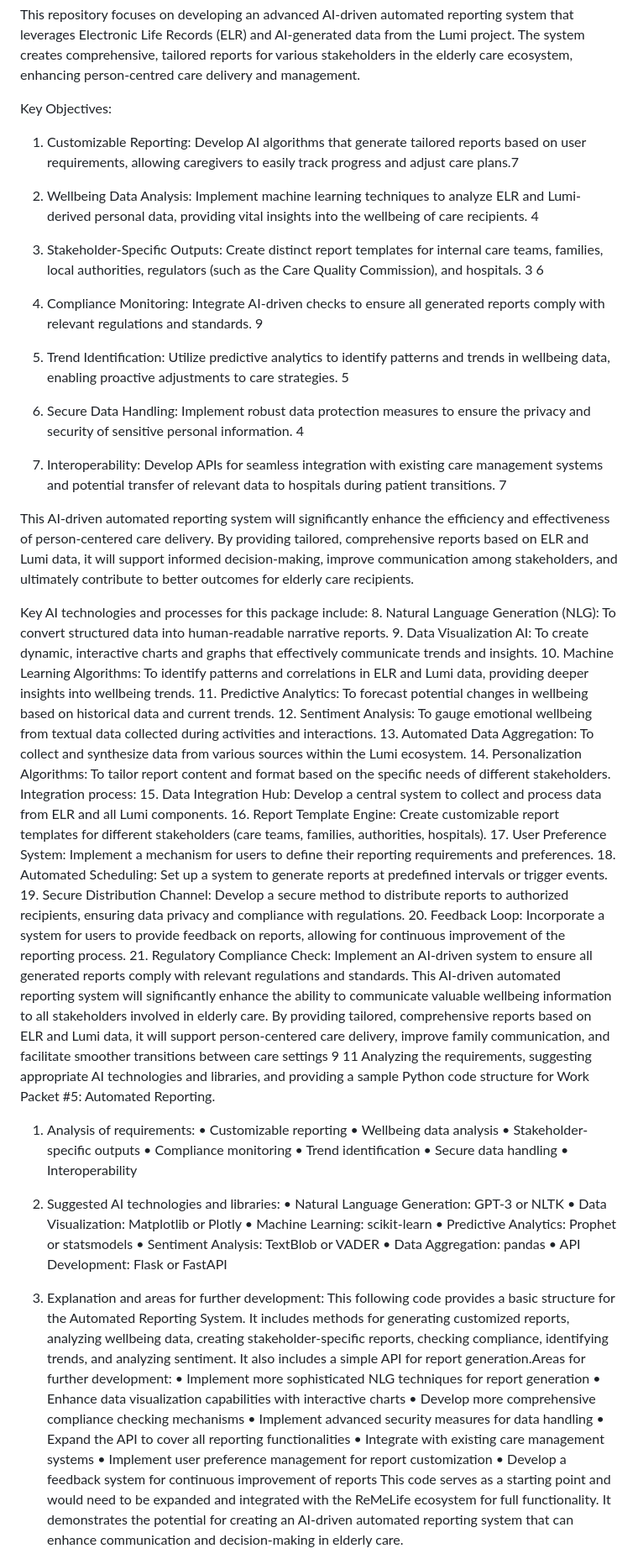
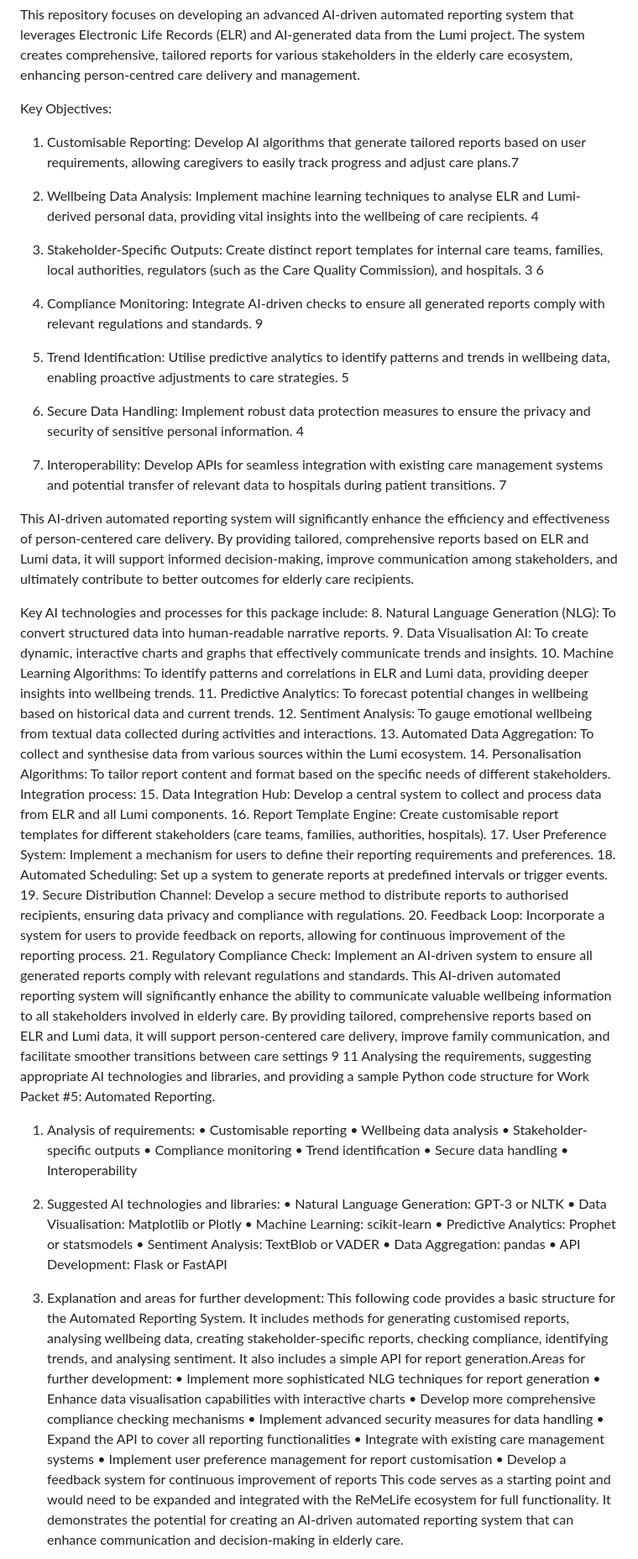
Before and after one commit to ReMe-life/AI-Repository-5-ai4u-automated-reporting, a Markdown page: README.md, the part around one of its changes. Shown at 84% size. Rendered like a GitHub page.

```diff
--- a/README.md
+++ b/README.md
@@ -5,15 +5,15 @@ Work packet #5 Automated Reporting
 This repository focuses on developing an advanced AI-driven automated reporting system that leverages Electronic Life Records (ELR) and AI-generated data from the Lumi project. The system creates comprehensive, tailored reports for various stakeholders in the elderly care ecosystem, enhancing person-centred care delivery and management.
 
 Key Objectives:
-1.	Customizable Reporting: Develop AI algorithms that generate tailored reports based on user requirements, allowing caregivers to easily track progress and adjust care plans.7
+1.	Customisable Reporting: Develop AI algorithms that generate tailored reports based on user requirements, allowing caregivers to easily track progress and adjust care plans.7
 
-2.	Wellbeing Data Analysis: Implement machine learning techniques to analyze ELR and Lumi-derived personal data, providing vital insights into the wellbeing of care recipients. 4
+2.	Wellbeing Data Analysis: Implement machine learning techniques to analyse ELR and Lumi-derived personal data, providing vital insights into the wellbeing of care recipients. 4
 
 3.	Stakeholder-Specific Outputs: Create distinct report templates for internal care teams, families, local authorities, regulators (such as the Care Quality Commission), and hospitals. 3 6
 
 4.	Compliance Monitoring: Integrate AI-driven checks to ensure all generated reports comply with relevant regulations and standards. 9
 
-5.	Trend Identification: Utilize predictive analytics to identify patterns and trends in wellbeing data, enabling proactive adjustments to care strategies. 5
+5.	Trend Identification: Utilise predictive analytics to identify patterns and trends in wellbeing data, enabling proactive adjustments to care strategies. 5
 
 6.	Secure Data Handling: Implement robust data protection measures to ensure the privacy and security of sensitive personal information. 4
 
@@ -23,24 +23,24 @@ This AI-driven automated reporting system will significantly enhance the efficie
 
 Key AI technologies and processes for this package include:
 8.	Natural Language Generation (NLG): To convert structured data into human-readable narrative reports.
-9.	Data Visualization AI: To create dynamic, interactive charts and graphs that effectively communicate trends and insights.
+9.	Data Visualisation AI: To create dynamic, interactive charts and graphs that effectively communicate trends and insights.
 10.	Machine Learning Algorithms: To identify patterns and correlations in ELR and Lumi data, providing deeper insights into wellbeing trends.
 11.	Predictive Analytics: To forecast potential changes in wellbeing based on historical data and current trends.
 12.	Sentiment Analysis: To gauge emotional wellbeing from textual data collected during activities and interactions.
-13.	Automated Data Aggregation: To collect and synthesize data from various sources within the Lumi ecosystem.
-14.	Personalization Algorithms: To tailor report content and format based on the specific needs of different stakeholders.
+13.	Automated Data Aggregation: To collect and synthesise data from various sources within the Lumi ecosystem.
+14.	Personalisation Algorithms: To tailor report content and format based on the specific needs of different stakeholders.
 Integration process:
 15.	Data Integration Hub: Develop a central system to collect and process data from ELR and all Lumi components.
-16.	Report Template Engine: Create customizable report templates for different stakeholders (care teams, families, authorities, hospitals).
+16.	Report Template Engine: Create customisable report templates for different stakeholders (care teams, families, authorities, hospitals).
 17.	User Preference System: Implement a mechanism for users to define their reporting requirements and preferences.
 18.	Automated Scheduling: Set up a system to generate reports at predefined intervals or trigger events.
-19.	Secure Distribution Channel: Develop a secure method to distribute reports to authorized recipients, ensuring data privacy and compliance with regulations.
+19.	Secure Distribution Channel: Develop a secure method to distribute reports to authorised recipients, ensuring data privacy and compliance with regulations.
 20.	Feedback Loop: Incorporate a system for users to provide feedback on reports, allowing for continuous improvement of the reporting process.
 21.	Regulatory Compliance Check: Implement an AI-driven system to ensure all generated reports comply with relevant regulations and standards.
 This AI-driven automated reporting system will significantly enhance the ability to communicate valuable wellbeing information to all stakeholders involved in elderly care. By providing tailored, comprehensive reports based on ELR and Lumi data, it will support person-centered care delivery, improve family communication, and facilitate smoother transitions between care settings 9 11
- Analyzing the requirements, suggesting appropriate AI technologies and libraries, and providing a sample Python code structure for Work Packet #5: Automated Reporting.
+ Analysing the requirements, suggesting appropriate AI technologies and libraries, and providing a sample Python code structure for Work Packet #5: Automated Reporting.
 1.	Analysis of requirements:
-•	Customizable reporting
+•	Customisable reporting
 •	Wellbeing data analysis
 •	Stakeholder-specific outputs
 •	Compliance monitoring
@@ -49,7 +49,7 @@ This AI-driven automated reporting system will significantly enhance the ability
 •	Interoperability
 2.	Suggested AI technologies and libraries:
 •	Natural Language Generation: GPT-3 or NLTK
-•	Data Visualization: Matplotlib or Plotly
+•	Data Visualisation: Matplotlib or Plotly
 •	Machine Learning: scikit-learn
 •	Predictive Analytics: Prophet or statsmodels
 •	Sentiment Analysis: TextBlob or VADER
@@ -57,14 +57,14 @@ This AI-driven automated reporting system will significantly enhance the ability
 •	API Development: Flask or FastAPI
 
 3.	Explanation and areas for further development:
-This following code provides a basic structure for the Automated Reporting System. It includes methods for generating customized reports, analyzing wellbeing data, creating stakeholder-specific reports, checking compliance, identifying trends, and analyzing sentiment. It also includes a simple API for report generation.Areas for further development:
+This following code provides a basic structure for the Automated Reporting System. It includes methods for generating customised reports, analysing wellbeing data, creating stakeholder-specific reports, checking compliance, identifying trends, and analysing sentiment. It also includes a simple API for report generation.Areas for further development:
 •	Implement more sophisticated NLG techniques for report generation
-•	Enhance data visualization capabilities with interactive charts
+•	Enhance data visualisation capabilities with interactive charts
 •	Develop more comprehensive compliance checking mechanisms
 •	Implement advanced security measures for data handling
 •	Expand the API to cover all reporting functionalities
 •	Integrate with existing care management systems
-•	Implement user preference management for report customization
+•	Implement user preference management for report customisation
 •	Develop a feedback system for continuous improvement of reports
 This code serves as a starting point and would need to be expanded and integrated with the ReMeLife ecosystem for full functionality. It demonstrates the potential for creating an AI-driven automated reporting system that can enhance communication and decision-making in elderly care.
 
```
Also changed, not shown: other parts of README.md (+15 -15 lines).
